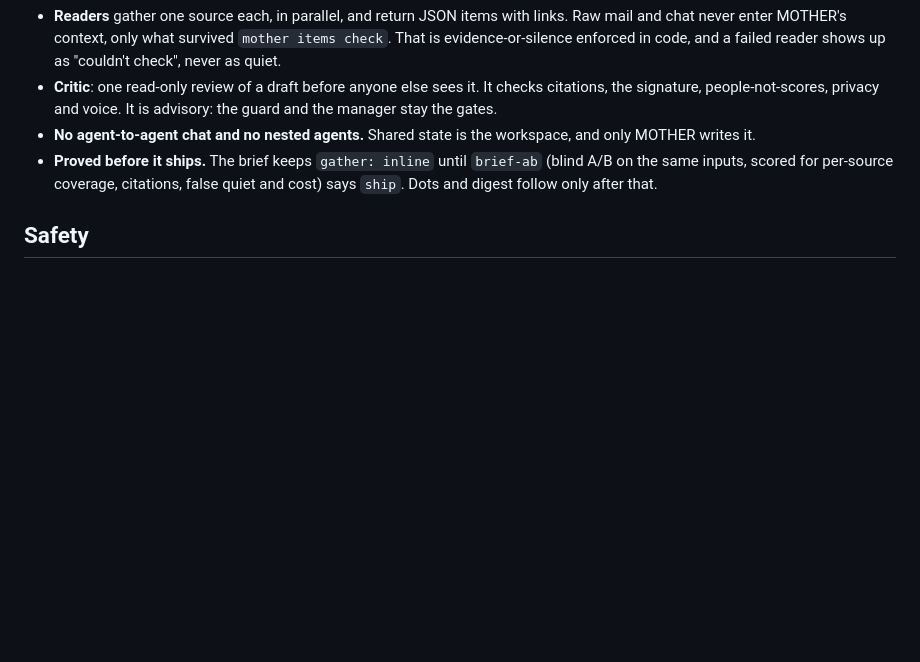
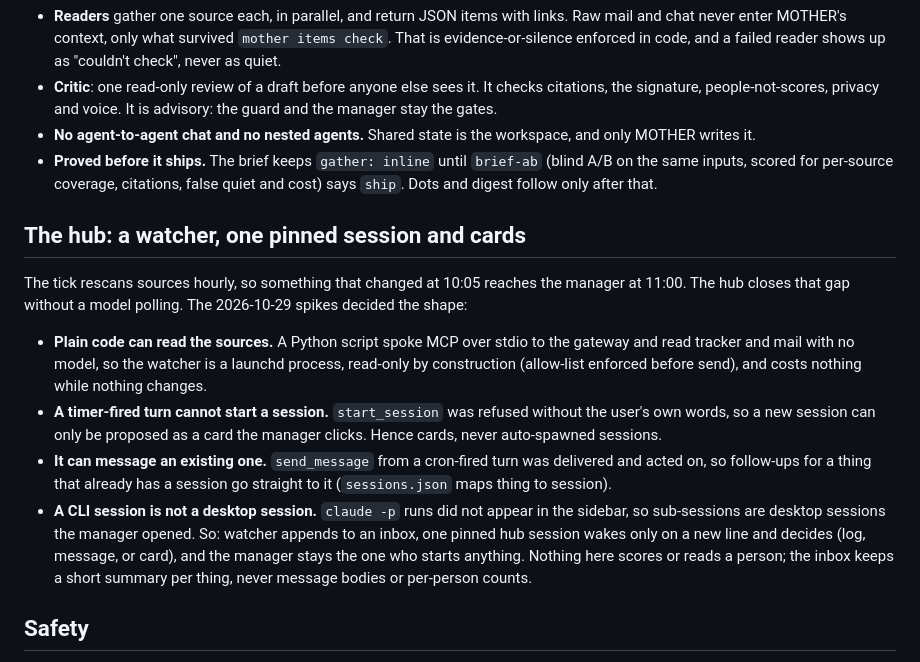
Before and after one commit to shayke-cohen/mother, a Markdown page: docs/DESIGN.md, the part around the change. Rendered like a GitHub page; blank space fills up the shorter version.

Commit message:
hub: architecture, design and roadmap
Co-Authored-By: Claude Opus 5.5 <noreply@anthropic.com>

```diff
--- a/docs/DESIGN.md
+++ b/docs/DESIGN.md
@@ -128,6 +128,23 @@ opposite job: reading something large and noisy in a fresh context, and handing
 - **Proved before it ships.** The brief keeps `gather: inline` until `brief-ab` (blind A/B on the same inputs,
   scored for per-source coverage, citations, false quiet and cost) says `ship`. Dots and digest follow only after that.
 
+## The hub: a watcher, one pinned session and cards
+
+The tick rescans sources hourly, so something that changed at 10:05 reaches the manager at 11:00. The hub
+closes that gap without a model polling. The 2026-10-29 spikes decided the shape:
+- **Plain code can read the sources.** A Python script spoke MCP over stdio to the gateway and read tracker and
+  mail with no model, so the watcher is a launchd process, read-only by construction (allow-list enforced
+  before send), and costs nothing while nothing changes.
+- **A timer-fired turn cannot start a session.** `start_session` was refused without the user's own words, so a
+  new session can only be proposed as a card the manager clicks. Hence cards, never auto-spawned sessions.
+- **It can message an existing one.** `send_message` from a cron-fired turn was delivered and acted on, so
+  follow-ups for a thing that already has a session go straight to it (`sessions.json` maps thing to session).
+- **A CLI session is not a desktop session.** `claude -p` runs did not appear in the sidebar, so sub-sessions
+  are desktop sessions the manager opened.
+So: watcher appends to an inbox, one pinned hub session wakes only on a new line and decides (log, message,
+or card), and the manager stays the one who starts anything. Nothing here scores or reads a person; the inbox
+keeps a short summary per thing, never message bodies or per-person counts.
+
 ## Safety
 
 - **Approvals are enforced in a pre-tool hook, not only in the prompt.** Prompt-only rules can vanish when
```
Also changed, not shown: ARCHITECTURE.md (+17 -0 lines), docs/ROADMAP.md (+1 -1 lines).
